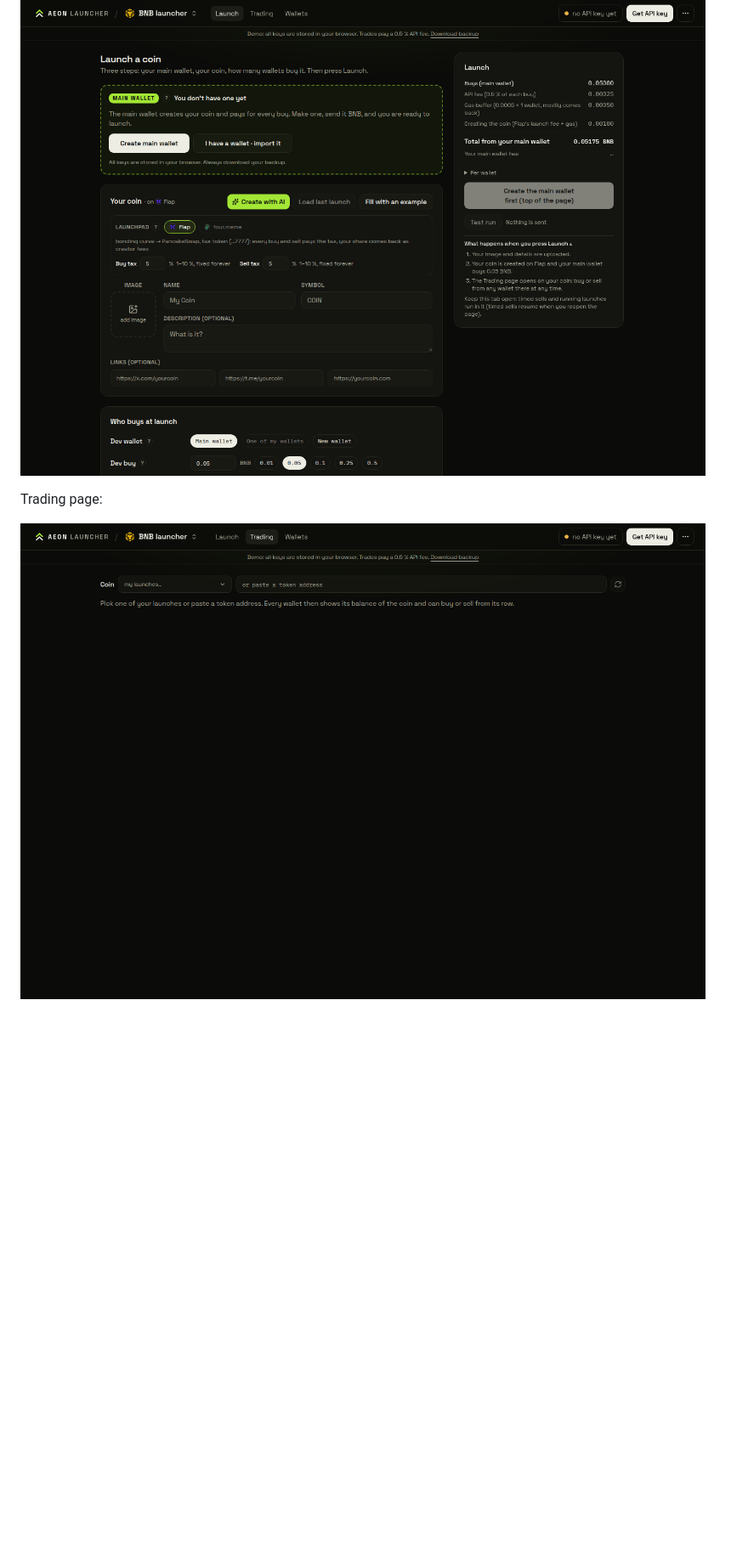
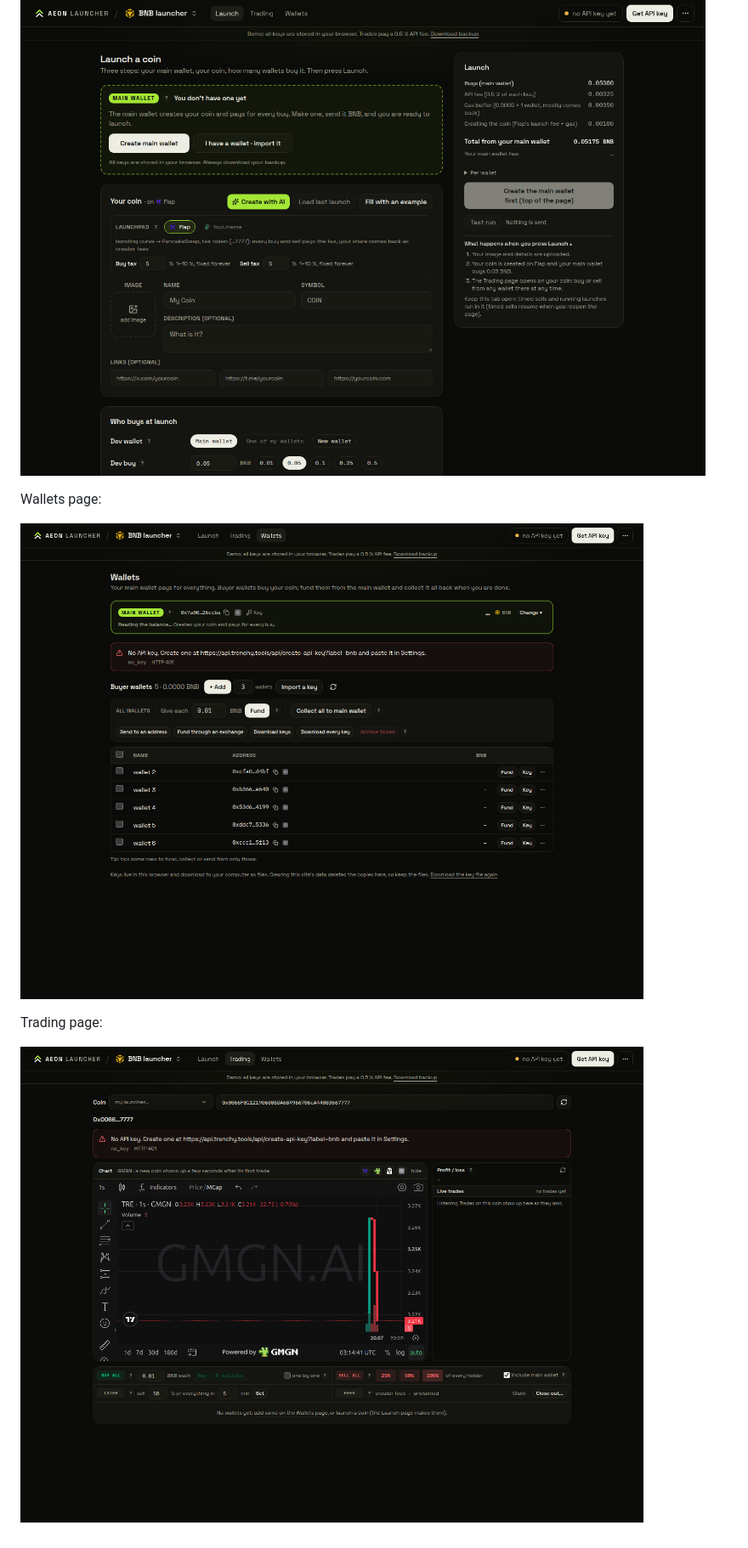
Before and after one commit to nakaloco8/bnb-mint-bundler-launcher, a Markdown page: README.md, the part around the change. Shown at 85% size. Drawn GitHub-style; pictures changed too: .github/shot-trading.png, .github/shot-wallets.png (added); blank space fills up the shorter version.

Commit message:
screenshots: wallets + trading

```diff
--- a/README.md
+++ b/README.md
@@ -72,6 +72,10 @@ Launch page:
 
 ![launch](.github/shot-launch.png)
 
+Wallets page:
+
+![wallets](.github/shot-wallets.png)
+
 Trading page:
 
 ![trading](.github/shot-trading.png)
```
